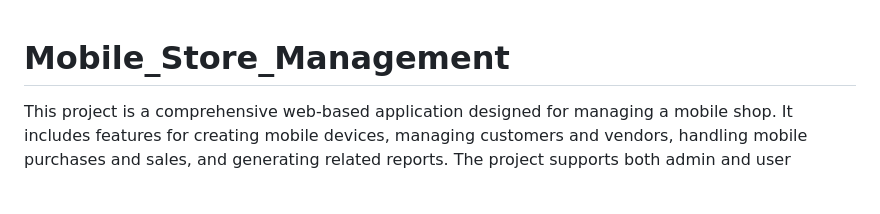
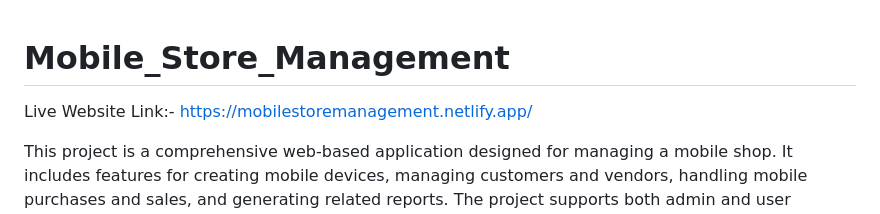
Before and after one commit to trivedikrunal/Mobile_Store_Management, a Markdown page: README.md, the part around the change. Rendered like a GitHub page; blank space fills up the shorter version.

```diff
--- a/README.md
+++ b/README.md
@@ -1,4 +1,6 @@
 # Mobile_Store_Management
+
+Live Website Link:- https://mobilestoremanagement.netlify.app/
 
 This project is a comprehensive web-based application designed for managing a mobile shop. It includes features for creating mobile devices, managing customers and vendors, handling mobile purchases and sales, and generating related reports. The project supports both admin and user functionalities, with the admin being the only one capable of creating and managing user accounts.
 
```
